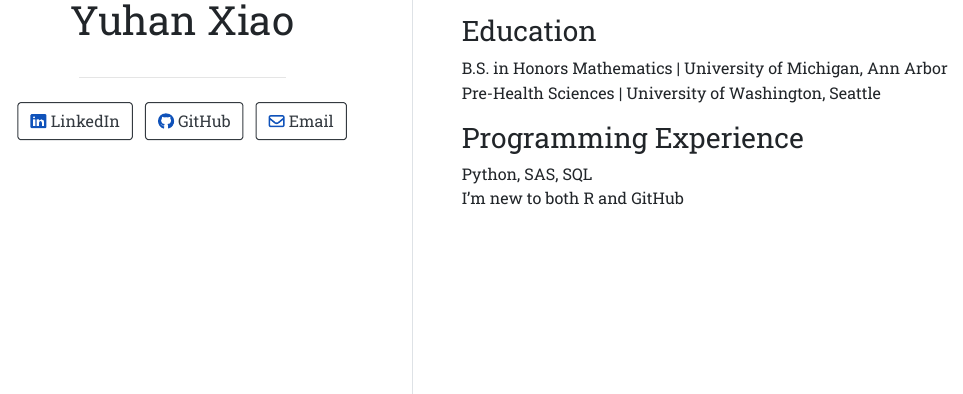
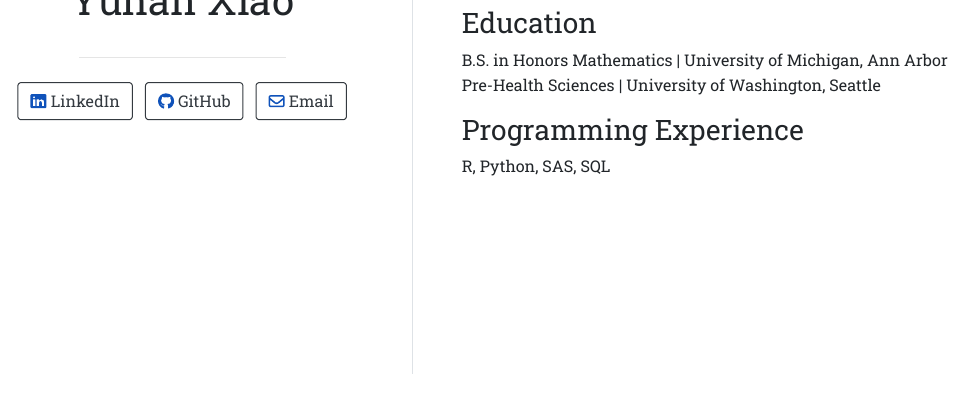
Before and after one commit to yuhanx-00/yuhanx-00.github.io, an R Markdown document (index.Rmd): the page in a window 1100 px wide, from 510 px down before the commit and from 530 px down after it, so that both start at the same text. The pictures show the output file index.html that the author committed with the source, opened offline.

Commit message:
updated programming experience

```diff
--- a/index.Rmd
+++ b/index.Rmd
@@ -33,5 +33,4 @@ Pre-Health Sciences | University of Washington, Seattle
 
 ### Programming Experience
 
-Python, SAS, SQL <br>
-I'm new to both R and GitHub
+R, Python, SAS, SQL <br>
```
Also changed, not shown: index.html.
